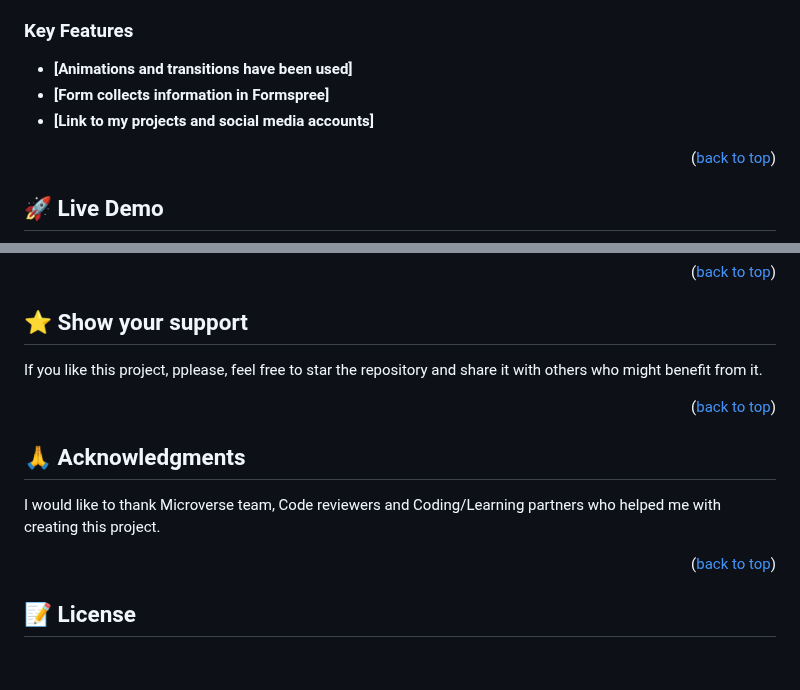
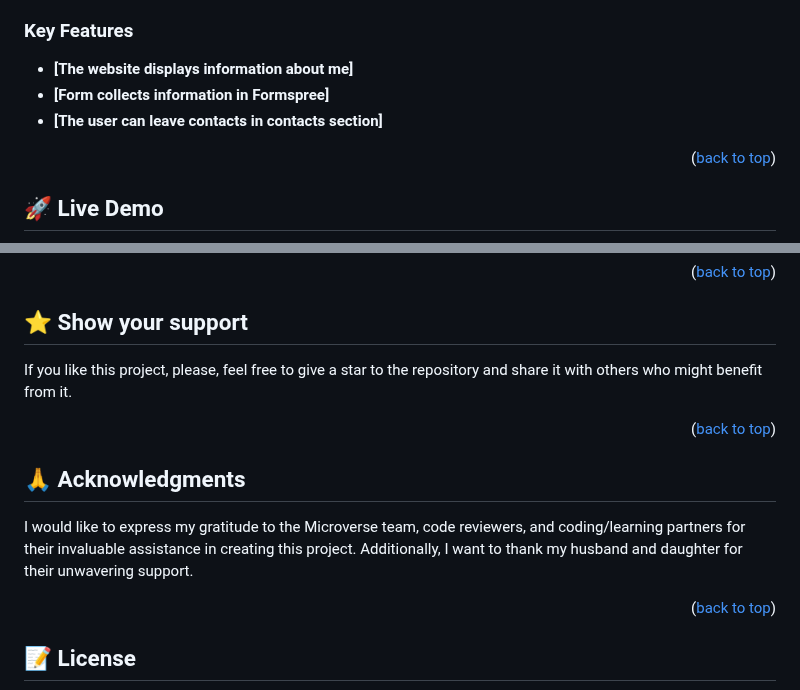
Before and after one commit to zhorabay/My-portfolio, a Markdown page: README.md, 2 parts joined by grey strips. GitHub-like rendering; blank space fills up the shorter version.

```diff
--- a/README.md
+++ b/README.md
@@ -32,9 +32,9 @@
 
 ### Key Features <a name="key-features"></a>
 
-- **[Animations and transitions have been used]**
+- **[The website displays information about me]**
 - **[Form collects information in Formspree]**
-- **[Link to my projects and social media accounts]**
+- **[The user can leave contacts in contacts section]**
 
 <p align="right">(<a href="#readme-top">back to top</a>)</p>
 
@@ -95,14 +95,14 @@ Feel free to check the [issues page](https://github.com/zhorabay/My-portfolio/is
 
 ## ⭐️ Show your support <a name="support"></a>
 
-If you like this project, pplease, feel free to star the repository and share it with others who might benefit from it.
+If you like this project, please, feel free to give a star to the repository and share it with others who might benefit from it.
 
 <p align="right">(<a href="#readme-top">back to top</a>)</p>
 
 
 ## 🙏 Acknowledgments <a name="acknowledgements"></a>
 
-I would like to thank Microverse team, Code reviewers and Coding/Learning partners who helped me with creating this project.
+I would like to express my gratitude to the Microverse team, code reviewers, and coding/learning partners for their invaluable assistance in creating this project. Additionally, I want to thank my husband and daughter for their unwavering support.
 
 <p align="right">(<a href="#readme-top">back to top</a>)</p>
 
```
